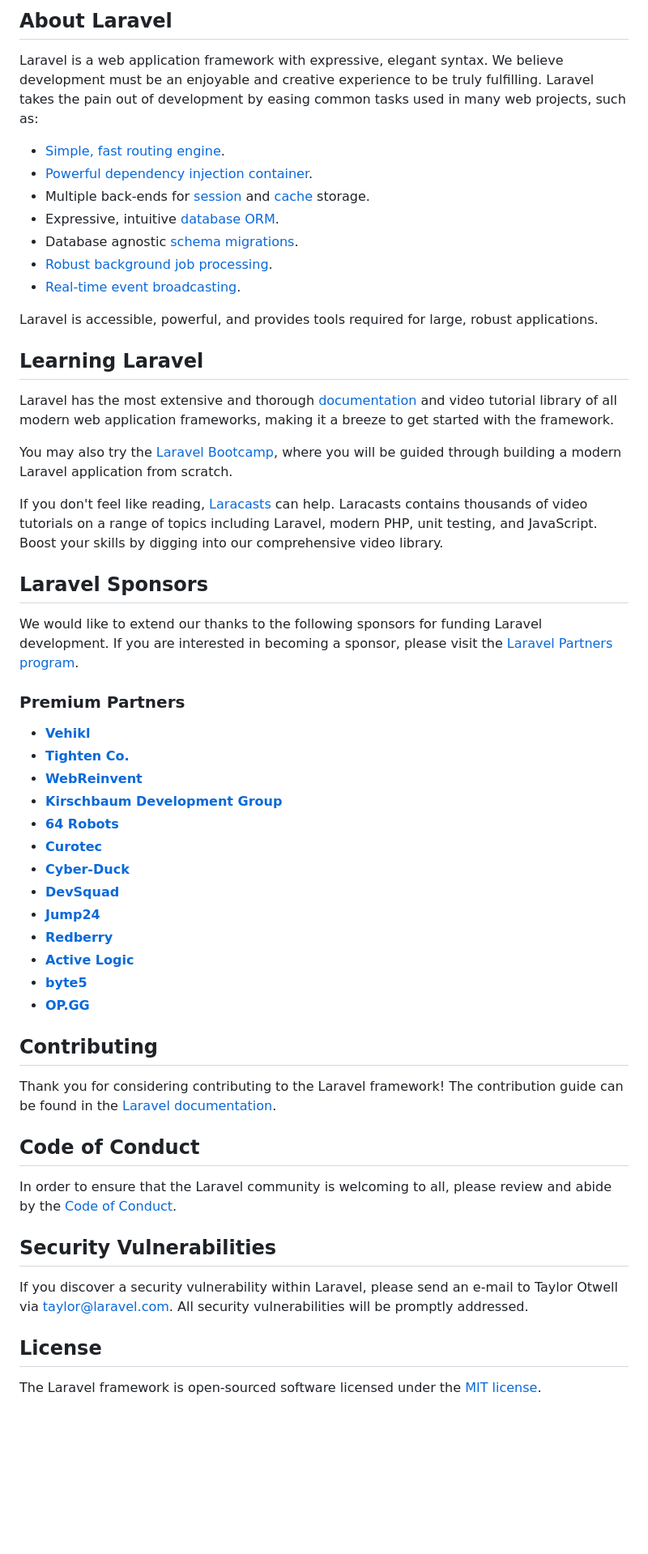
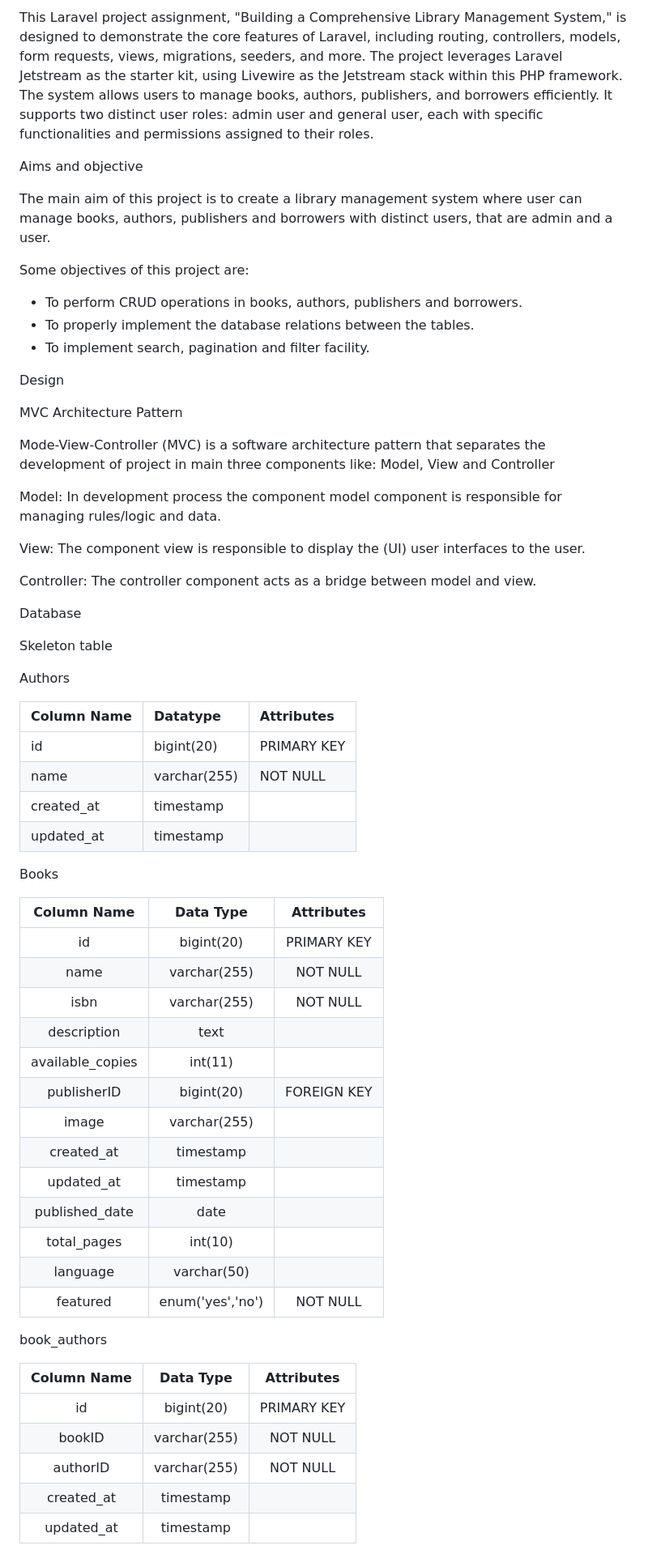
Before and after one commit to Shuprawal/Library-Management-System, a Markdown page: README.md, the part around one of its changes. Shown at 81% size. Drawn GitHub-style; blank space fills up the shorter version.

```diff
--- a/README.md
+++ b/README.md
@@ -9,58 +4,72 @@
 
-## About Laravel
+This Laravel project assignment, "Building a Comprehensive Library Management System," is designed to demonstrate the core features of Laravel, including routing, controllers, models, form requests, views, migrations, seeders, and more. The project leverages Laravel Jetstream as the starter kit, using Livewire as the Jetstream stack within this PHP framework. The system allows users to manage books, authors, publishers, and borrowers efficiently. It supports two distinct user roles: admin user and general user, each with specific functionalities and permissions assigned to their roles.
 
-Laravel is a web application framework with expressive, elegant syntax. We believe development must be an enjoyable and creative experience to be truly fulfilling. Laravel takes the pain out of development by easing common tasks used in many web projects, such as:
+Aims and objective
 
-- [Simple, fast routing engine](https://laravel.com/docs/routing).
-- [Powerful dependency injection container](https://laravel.com/docs/container).
-- Multiple back-ends for [session](https://laravel.com/docs/session) and [cache](https://laravel.com/docs/cache) storage.
-- Expressive, intuitive [database ORM](https://laravel.com/docs/eloquent).
-- Database agnostic [schema migrations](https://laravel.com/docs/migrations).
-- [Robust background job processing](https://laravel.com/docs/queues).
-- [Real-time event broadcasting](https://laravel.com/docs/broadcasting).
+The main aim of this project is to create a library management system where user can manage books, authors, publishers and borrowers with distinct users, that are admin and a user.
 
-Laravel is accessible, powerful, and provides tools required for large, robust applications.
+Some objectives of this project are:
 
-## Learning Laravel
+- To perform CRUD operations in books, authors, publishers and borrowers.
+- To properly implement the database relations between the tables.
+- To implement search, pagination and filter facility.
 
-Laravel has the most extensive and thorough [documentation](https://laravel.com/docs) and video tutorial library of all modern web application frameworks, making it a breeze to get started with the framework.
+Design
 
-You may also try the [Laravel Bootcamp](https://bootcamp.laravel.com), where you will be guided through building a modern Laravel application from scratch.
+MVC Architecture Pattern
 
-If you don't feel like reading, [Laracasts](https://laracasts.com) can help. Laracasts contains thousands of video tutorials on a range of topics including Laravel, modern PHP, unit testing, and JavaScript. Boost your skills by digging into our comprehensive video library.
+Mode-View-Controller (MVC) is a software architecture pattern that separates the development of project in main three components like: Model, View and Controller
 
-## Laravel Sponsors
+Model: In development process the component model component is responsible for managing rules/logic and data.
 
-We would like to extend our thanks to the following sponsors for funding Laravel development. If you are interested in becoming a sponsor, please visit the [Laravel Partners program](https://partners.laravel.com).
+View: The component view is responsible to display the (UI) user interfaces to the user.
 
-### Premium Partners
+Controller: The controller component acts as a bridge between model and view.
 
-- **[Vehikl](https://vehikl.com/)**
-- **[Tighten Co.](https://tighten.co)**
-- **[WebReinvent](https://webreinvent.com/)**
-- **[Kirschbaum Development Group](https://kirschbaumdevelopment.com)**
-- **[64 Robots](https://64robots.com)**
-- **[Curotec](https://www.curotec.com/services/technologies/laravel/)**
-- **[Cyber-Duck](https://cyber-duck.co.uk)**
-- **[DevSquad](https://devsquad.com/hire-laravel-developers)**
-- **[Jump24](https://jump24.co.uk)**
-- **[Redberry](https://redberry.international/laravel/)**
-- **[Active Logic](https://activelogic.com)**
-- **[byte5](https://byte5.de)**
-- **[OP.GG](https://op.gg)**
+Database
 
-## Contributing
+Skeleton table
 
-Thank you for considering contributing to the Laravel framework! The contribution guide can be found in the [Laravel documentation](https://laravel.com/docs/contributions).
 
-## Code of Conduct
 
-In order to ensure that the Laravel community is welcoming to all, please review and abide by the [Code of Conduct](https://laravel.com/docs/contributions#code-of-conduct).
+Authors
 
-## Security Vulnerabilities
+|Column Name|Datatype|Attributes|
+| :- | :- | :- |
+|id|bigint(20)|PRIMARY KEY|
+|name|varchar(255)|NOT NULL|
+|created\_at|timestamp||
+|updated\_at|timestamp||
 
-If you discover a security vulnerability within Laravel, please send an e-mail to Taylor Otwell via [taylor@laravel.com](mailto:taylor@laravel.com). All security vulnerabilities will be promptly addressed.
+Books
 
-## License
+|**Column Name**|**Data Type**|**Attributes**|
+| :-: | :-: | :-: |
+|id|bigint(20)|PRIMARY KEY|
+|name|varchar(255)|NOT NULL|
+|isbn|varchar(255)|NOT NULL|
+|description|text||
+|available\_copies|int(11)||
+|publisherID|bigint(20)|FOREIGN KEY|
+|image|varchar(255)||
+|created\_at|timestamp||
+|updated\_at|timestamp||
+|published\_date|date||
+|total\_pages|int(10)||
+|language|varchar(50)||
+|featured|enum('yes','no')|NOT NULL |
 
-The Laravel framework is open-sourced software licensed under the [MIT license](https://opensource.org/licenses/MIT).
+book\_authors
+
+|**Column Name**|**Data Type**|**Attributes**|
+| :-: | :-: | :-: |
+|id|bigint(20)|PRIMARY KEY|
+|bookID|varchar(255)|NOT NULL|
+|authorID|varchar(255)|NOT NULL|
+|created\_at|timestamp||
+|updated\_at|timestamp||
+
+
+
+
+
```
Also changed, not shown: other parts of README.md (+124 -7 lines).
